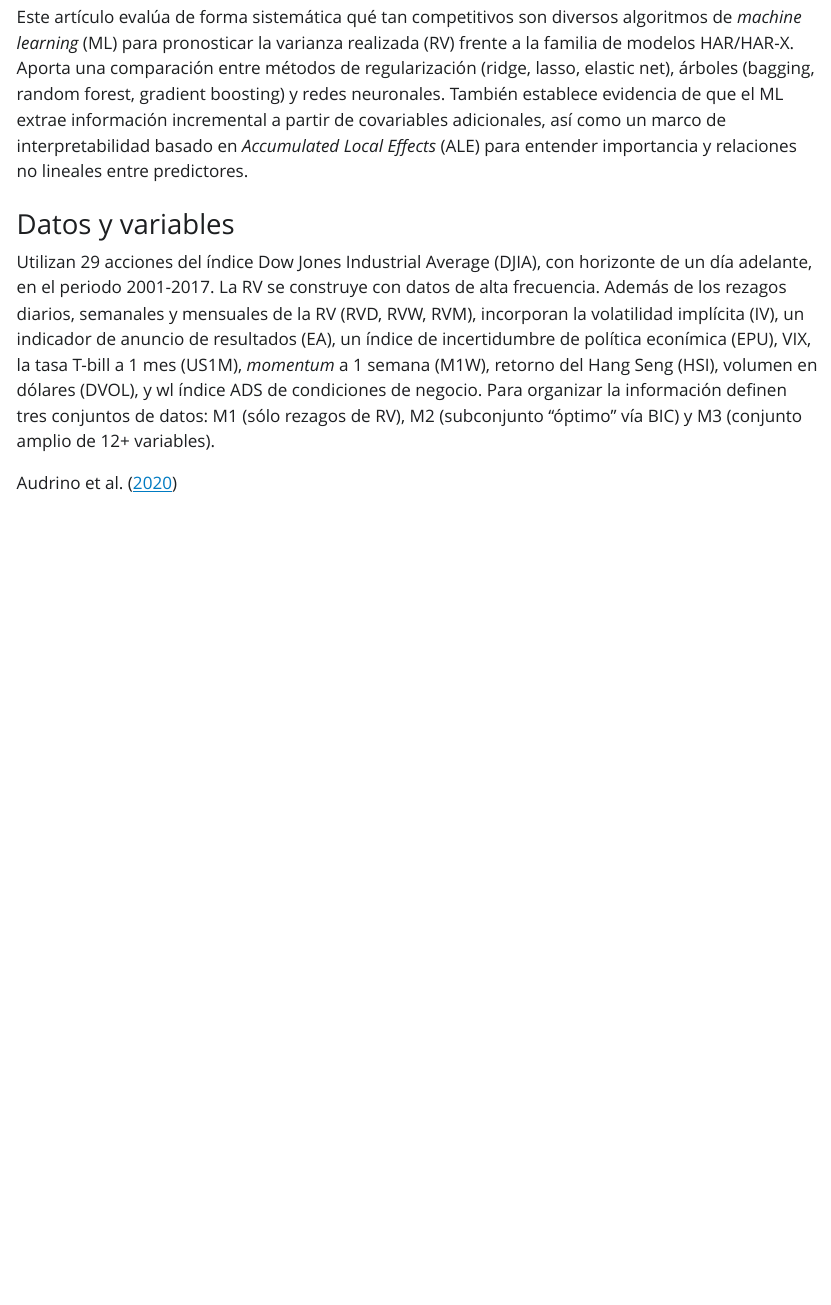
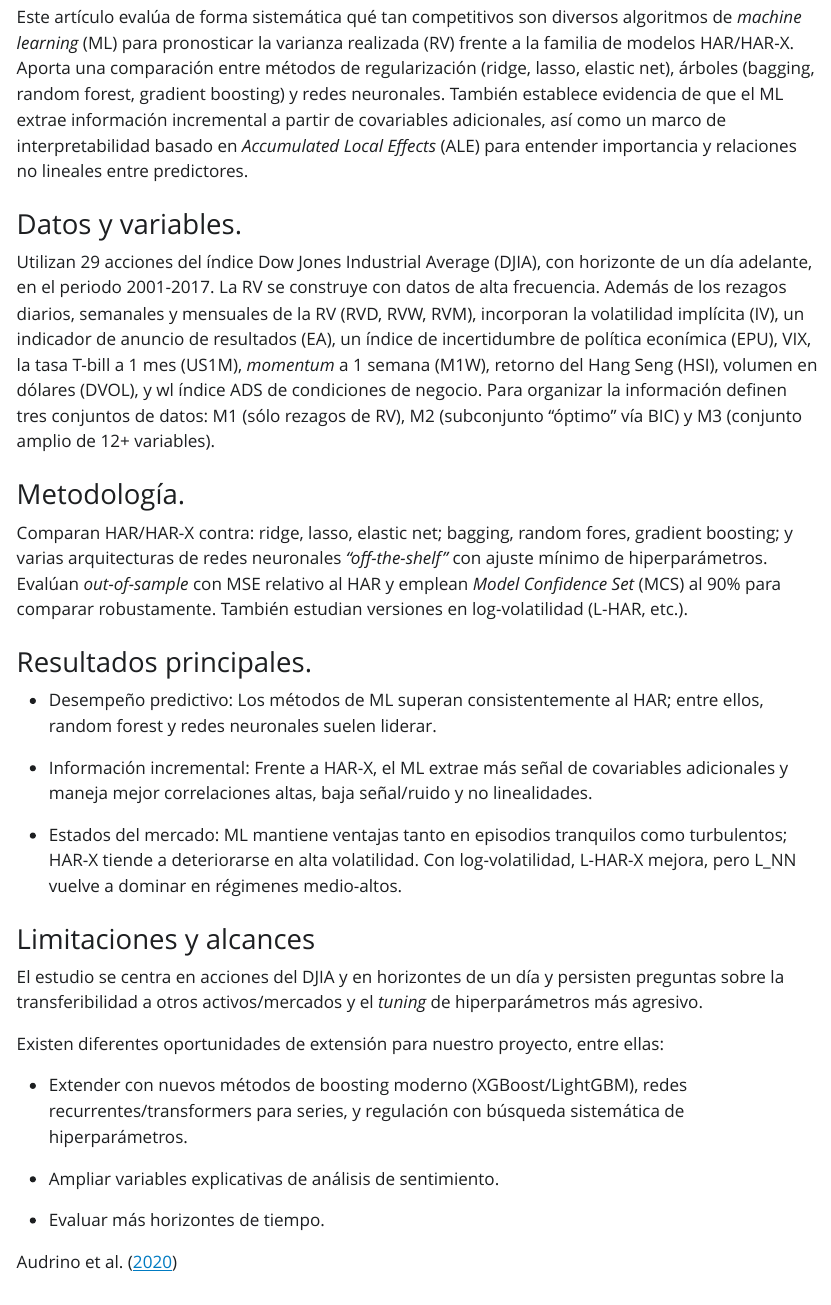
Before and after one commit to albertodlpg/PEF_1, a Quarto document (PEF 1.qmd): the page in a window 1100 px wide, from 1690 px down. The pictures show the output file PEF 1.html that the author committed with the source, opened offline; Quarto's library style sheets are replaced by a plain one without menus.

Commit message:
Avance Tarea 2

```diff
--- a/PEF 1.qmd
+++ b/PEF 1.qmd
@@ -60,8 +60,30 @@ Diseñar una metodología de implementación que permita contrastar el uso de la
 
 Este artículo evalúa de forma sistemática qué tan competitivos son diversos algoritmos de *machine learning* (ML) para pronosticar la varianza realizada (RV) frente a la familia de modelos HAR/HAR-X. Aporta una comparación entre métodos de regularización (ridge, lasso, elastic net), árboles (bagging, random forest, gradient boosting) y redes neuronales. También establece evidencia de que el ML extrae información incremental a partir de covariables adicionales, así como un marco de interpretabilidad basado en *Accumulated Local Effects* (ALE) para entender importancia y relaciones no lineales entre predictores.
 
-### Datos y variables
+### Datos y variables.
 
 Utilizan 29 acciones del índice Dow Jones Industrial Average (DJIA), con horizonte de un día adelante, en el periodo 2001-2017. La RV se construye con datos de alta frecuencia. Además de los rezagos diarios, semanales y mensuales de la RV (RVD, RVW, RVM), incorporan la volatilidad implícita (IV), un indicador de anuncio de resultados (EA), un índice de incertidumbre de política econímica (EPU), VIX, la tasa T-bill a 1 mes (US1M), *momentum* a 1 semana (M1W), retorno del Hang Seng (HSI), volumen en dólares (DVOL), y wl índice ADS de condiciones de negocio. Para organizar la información definen tres conjuntos de datos: M1 (sólo rezagos de RV), M2 (subconjunto "óptimo" vía BIC) y M3 (conjunto amplio de 12+ variables).
 
-@audrino2020impact
+### Metodología.
+
+Comparan HAR/HAR-X contra: ridge, lasso, elastic net; bagging, random fores, gradient boosting; y varias arquitecturas de redes neuronales *"off-the-shelf"* con ajuste mínimo de hiperparámetros. Evalúan *out-of-sample* con MSE relativo al HAR y emplean *Model Confidence Set* (MCS) al 90% para comparar robustamente. También estudian versiones en log-volatilidad (L-HAR, etc.).
+
+### Resultados principales.
+
+-   Desempeño predictivo: Los métodos de ML superan consistentemente al HAR; entre ellos, random forest y redes neuronales suelen liderar.
+
+-   Información incremental: Frente a HAR-X, el ML extrae más señal de covariables adicionales y maneja mejor correlaciones altas, baja señal/ruido y no linealidades.
+
+-   Estados del mercado: ML mantiene ventajas tanto en episodios tranquilos como turbulentos; HAR-X tiende a deteriorarse en alta volatilidad. Con log-volatilidad, L-HAR-X mejora, pero L_NN vuelve a dominar en régimenes medio-altos.
+
+### Limitaciones y alcances.
+
+El estudio se centra en acciones del DJIA y en horizontes de un día y persisten preguntas sobre la transferibilidad a otros activos/mercados y el *tuning* de hiperparámetros más agresivo.
+
+Existen diferentes oportunidades de extensión para nuestro proyecto, entre ellas:
+
+-   Extender con nuevos métodos de *boosting* moderno (XGBoost/LightGBM), redes recurrentes/transformers para series, y regulación con búsqueda sistemática de hiperparámetros.
+
+-   Ampliar variables explicativas de análisis de sentimiento.
+
+-   Evaluar más horizontes de tiempo.
```
Also changed, not shown: PEF 1.html, PEF 1.qmd (34 more changed lines).
